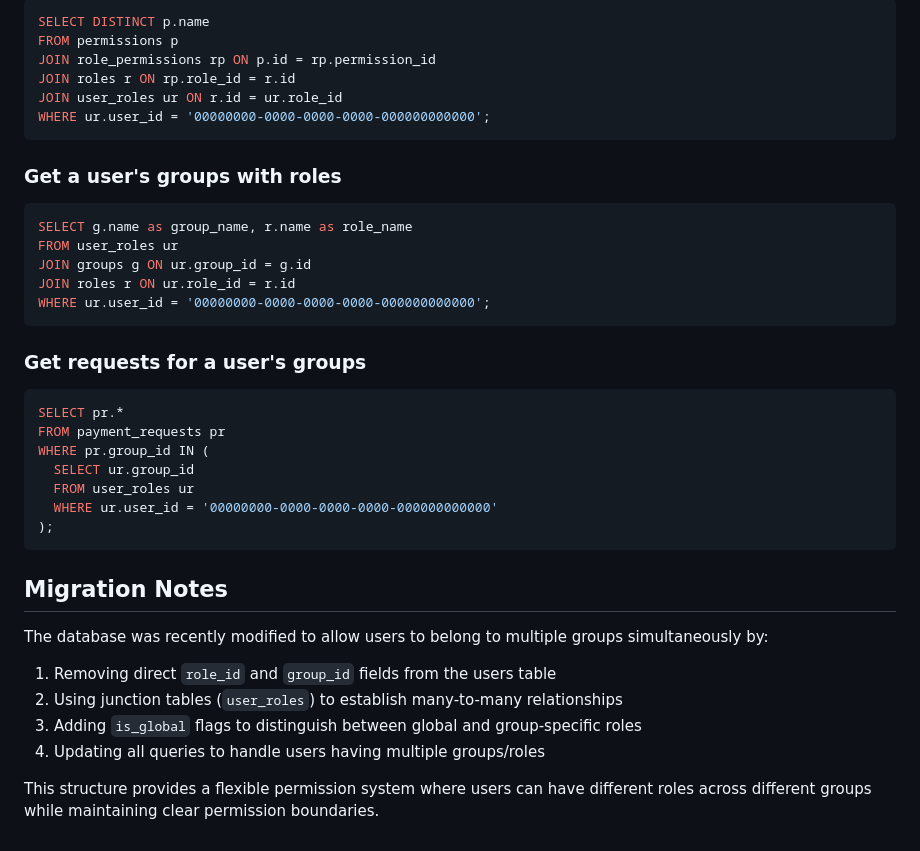
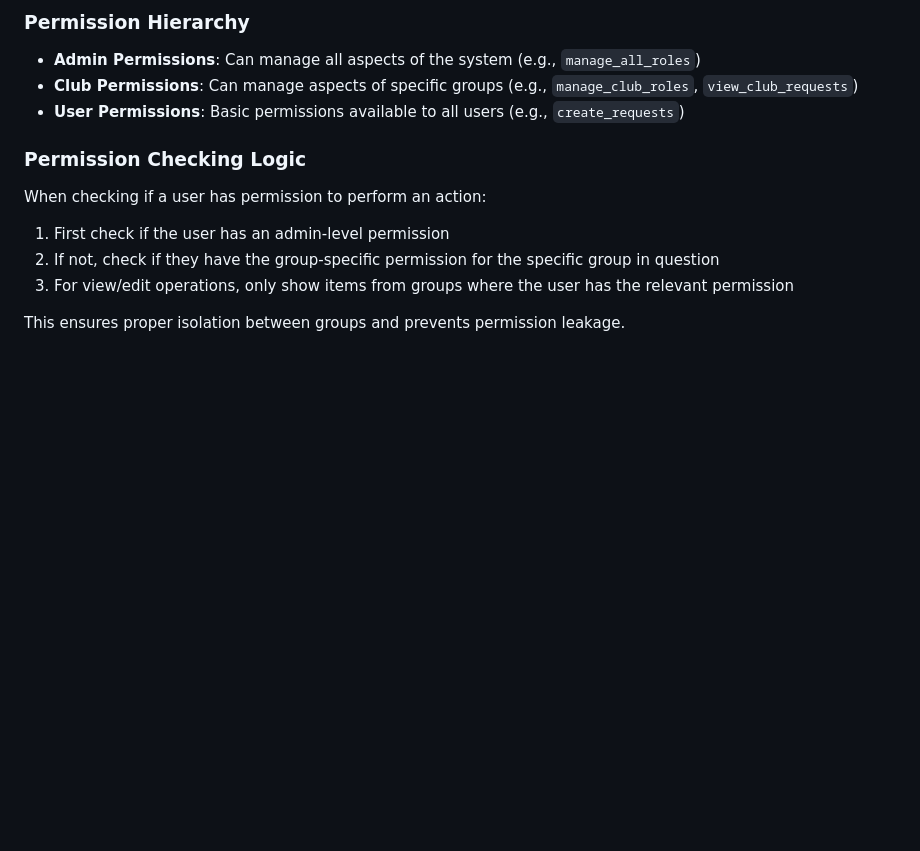
Before and after one commit to Housam2020/MES-ERP, a Markdown page: src/docs/DATABASE.md, the part around one of its changes. Drawn GitHub-style; blank space fills up the shorter version.

````diff
--- a/src/docs/DATABASE.md
+++ b/src/docs/DATABASE.md
@@ -165,42 +85,16 @@ CREATE TABLE annual_budget_form_rows (
 
-```sql
-SELECT DISTINCT p.name
-FROM permissions p
-JOIN role_permissions rp ON p.id = rp.permission_id
-JOIN roles r ON rp.role_id = r.id
-JOIN user_roles ur ON r.id = ur.role_id
-WHERE ur.user_id = '00000000-0000-0000-0000-000000000000';
-```
+### Permission Hierarchy
 
-### Get a user's groups with roles
+- **Admin Permissions**: Can manage all aspects of the system (e.g., `manage_all_roles`)
+- **Club Permissions**: Can manage aspects of specific groups (e.g., `manage_club_roles`, `view_club_requests`)
+- **User Permissions**: Basic permissions available to all users (e.g., `create_requests`)
 
-```sql
-SELECT g.name as group_name, r.name as role_name
-FROM user_roles ur
-JOIN groups g ON ur.group_id = g.id
-JOIN roles r ON ur.role_id = r.id
-WHERE ur.user_id = '00000000-0000-0000-0000-000000000000';
-```
+### Permission Checking Logic
 
-### Get requests for a user's groups
+When checking if a user has permission to perform an action:
 
-```sql
-SELECT pr.*
-FROM payment_requests pr
-WHERE pr.group_id IN (
-  SELECT ur.group_id
-  FROM user_roles ur
-  WHERE ur.user_id = '00000000-0000-0000-0000-000000000000'
-);
-```
+1. First check if the user has an admin-level permission
+2. If not, check if they have the group-specific permission for the specific group in question
+3. For view/edit operations, only show items from groups where the user has the relevant permission
 
-## Migration Notes
-
-The database was recently modified to allow users to belong to multiple groups simultaneously by:
-
-1. Removing direct `role_id` and `group_id` fields from the users table
-2. Using junction tables (`user_roles`) to establish many-to-many relationships
-3. Adding `is_global` flags to distinguish between global and group-specific roles
-4. Updating all queries to handle users having multiple groups/roles
-
-This structure provides a flexible permission system where users can have different roles across different groups while maintaining clear permission boundaries.
+This ensures proper isolation between groups and prevents permission leakage.
````
Also changed, not shown: other parts of src/docs/DATABASE.md (+57 -137 lines).
